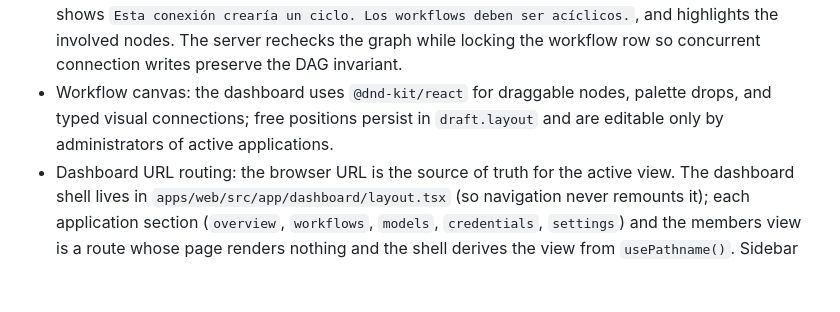
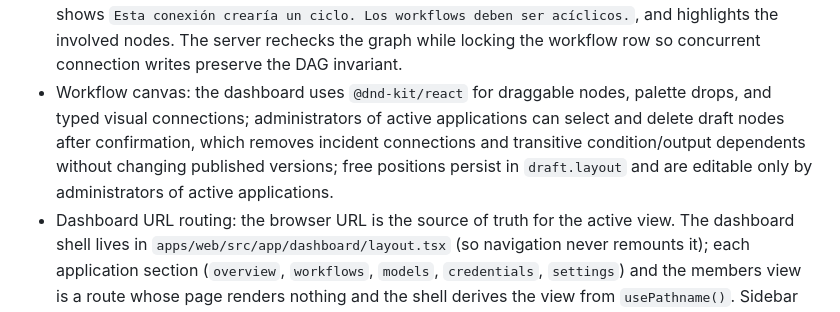
Before and after one commit to ayni-tesis/ayni_sdk_monorepo, a Markdown page: AGENTS.md, the part around the change. GitHub-like rendering; blank space fills up the shorter version.

Commit message:
docs(workflows): document draft node deletion

```diff
--- a/AGENTS.md
+++ b/AGENTS.md
@@ -51,7 +51,7 @@ This file provides context about the project for AI assistants.
 - US-030 adds an admin-only condition node for a classification model output. It stores a source node id, a declared label, one of `gte`, `gt`, `lte`, or `lt`, a threshold from 0 to 1, and explicit `Verdadero`/`Falso` branches; incompatible source outputs or labels are rejected without changing the draft. The dashboard exposes only compatible classification nodes and their labels, with no executable expressions.
 - US-031 adds admin-only typed output nodes to workflow drafts. Each output has a name and references a compatible model result or a specific condition branch; multiple outputs support success and business-error results, and nodes contain no executable code.
 - US-032 adds typed, administrator-only workflow connections. US-033 rejects any connection that creates a direct or indirect cycle before draft persistence; the dashboard blocks known cycles, shows `Esta conexión crearía un ciclo. Los workflows deben ser acíclicos.`, and highlights the involved nodes. The server rechecks the graph while locking the workflow row so concurrent connection writes preserve the DAG invariant.
-- Workflow canvas: the dashboard uses `@dnd-kit/react` for draggable nodes, palette drops, and typed visual connections; free positions persist in `draft.layout` and are editable only by administrators of active applications.
+- Workflow canvas: the dashboard uses `@dnd-kit/react` for draggable nodes, palette drops, and typed visual connections; administrators of active applications can select and delete draft nodes after confirmation, which removes incident connections and transitive condition/output dependents without changing published versions; free positions persist in `draft.layout` and are editable only by administrators of active applications.
 - Dashboard URL routing: the browser URL is the source of truth for the active view. The dashboard shell lives in `apps/web/src/app/dashboard/layout.tsx` (so navigation never remounts it); each application section (`overview`, `workflows`, `models`, `credentials`, `settings`) and the members view is a route whose page renders nothing and the shell derives the view from `usePathname()`. Sidebar navigation only calls `router.push()` (never raw `history.pushState`). Workspace, application-list, and application-detail data live in a zustand store (`src/stores/dashboard-store.ts`) and are fetched once per workspace, so switching sections never re-renders a loading list.
 
 ## Project Structure
```
